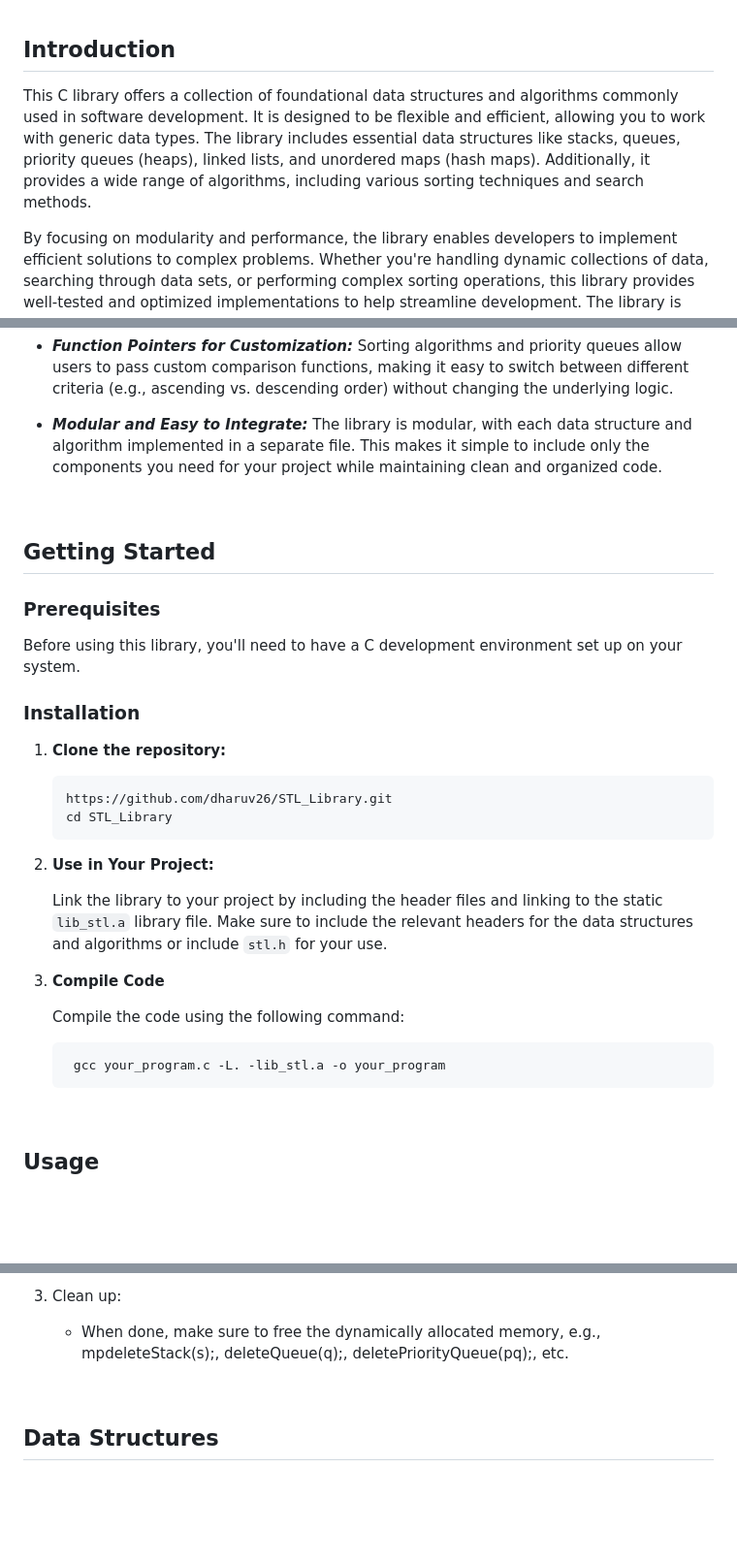
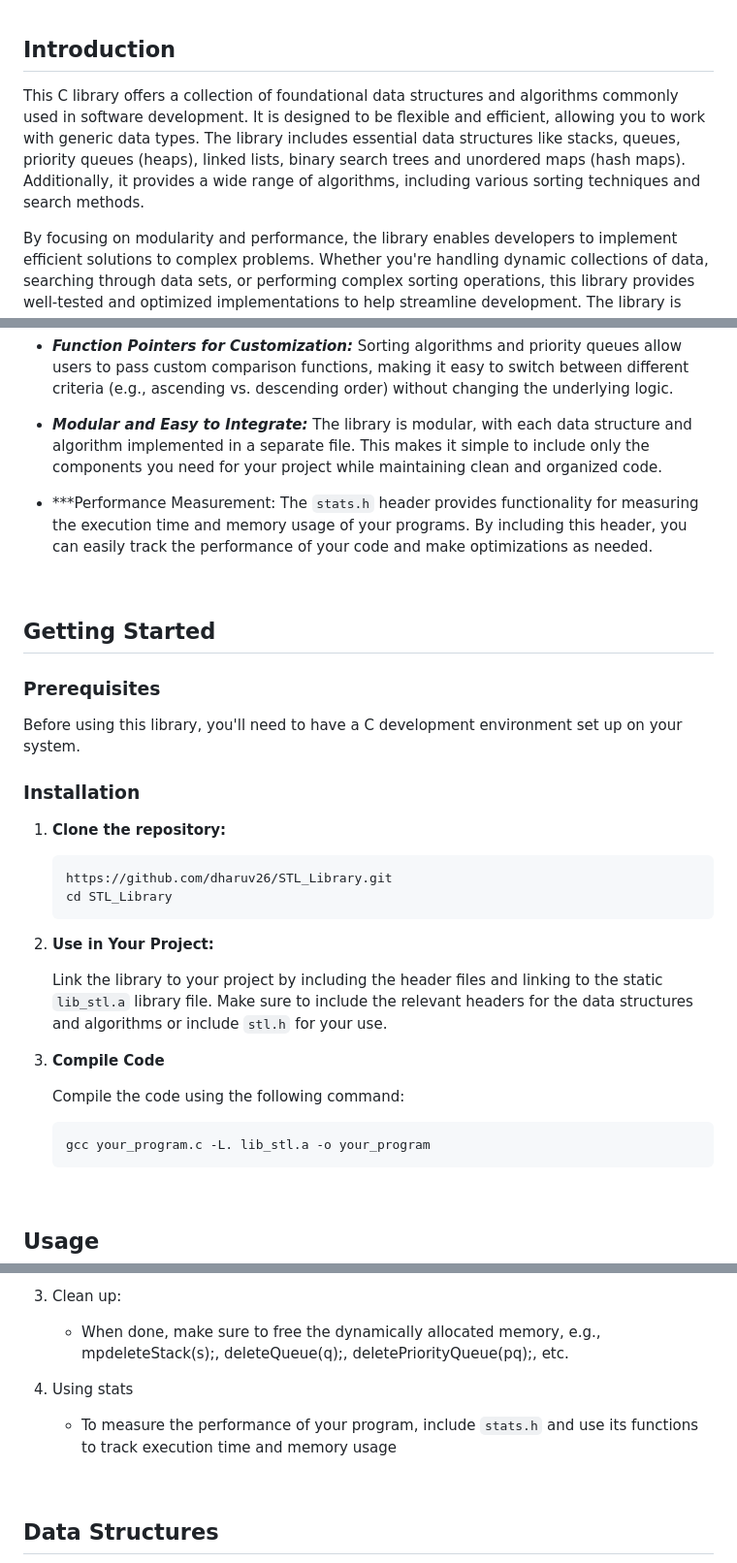
Before and after one commit to dharuv26/STL_Library, a Markdown page: README.md, 3 parts joined by grey strips. Shown: that part at 97% size. Rendered like a GitHub page; blank space fills up the shorter version.

````diff
--- a/README.md
+++ b/README.md
@@ -27,7 +27,7 @@ This library provides a collection of common data structures and algorithms impl
 
 ## Introduction
 
-This C library offers a collection of foundational data structures and algorithms commonly used in software development. It is designed to be flexible and efficient, allowing you to work with generic data types. The library includes essential data structures like stacks, queues, priority queues (heaps), linked lists, and unordered maps (hash maps). Additionally, it provides a wide range of algorithms, including various sorting techniques and search methods.
+This C library offers a collection of foundational data structures and algorithms commonly used in software development. It is designed to be flexible and efficient, allowing you to work with generic data types. The library includes essential data structures like stacks, queues, priority queues (heaps), linked lists, binary search trees and unordered maps (hash maps). Additionally, it provides a wide range of algorithms, including various sorting techniques and search methods.
 
 By focusing on modularity and performance, the library enables developers to implement efficient solutions to complex problems. Whether you're handling dynamic collections of data, searching through data sets, or performing complex sorting operations, this library provides well-tested and optimized implementations to help streamline development. The library is well-suited for students, hobbyists, and professionals working on systems-level programming or other C-based applications.
 <br/>
@@ -44,13 +44,15 @@ By focusing on modularity and performance, the library enables developers to imp
 - ***Function Pointers for Customization:*** Sorting algorithms and priority queues allow users to pass custom comparison functions, making it easy to switch between different criteria (e.g., ascending vs. descending order) without changing the underlying logic.
 
 - ***Modular and Easy to Integrate:*** The library is modular, with each data structure and algorithm implemented in a separate file. This makes it simple to include only the components you need for your project while maintaining clean and organized code.
+
+- ***Performance Measurement: The `stats.h` header provides functionality for measuring the execution time and memory usage of your programs. By including this header, you can easily track the performance of your code and make optimizations as needed.
 <br/>
 
 ## Getting Started
 
   ### Prerequisites
 
-  Before using this library, you'll need to have a C development environment set up on your       system.
+  Before using this library, you'll need to have a C development environment set up on your system.
 
   ### Installation
 
@@ -62,13 +64,13 @@ By focusing on modularity and performance, the library enables developers to imp
      ```
   2. **Use in Your Project:<br/>**
 
-     Link the library to your project by including the header files and linking to the static ``lib_stl.a`` library file. Make sure to include the relevant headers for the data structures and algorithms or include ``stl.h`` for your use.
+     Link the library to your project by including the header files and linking to the static `lib_stl.a` library file. Make sure to include the relevant headers for the data structures and algorithms or include `stl.h` for your use.
 
 3. **Compile Code**
 
    Compile the code using the following command:
    ```
-    gcc your_program.c -L. -lib_stl.a -o your_program
+   gcc your_program.c -L. lib_stl.a -o your_program
    ```
 <br/>
 
@@ -90,6 +92,10 @@ By focusing on modularity and performance, the library enables developers to imp
 3. Clean up:
 
    - When done, make sure to free the dynamically allocated memory, e.g., mpdeleteStack(s);, deleteQueue(q);, deletePriorityQueue(pq);, etc.
+
+4. Using stats
+
+   - To measure the performance of your program, include `stats.h` and use its functions to track execution time and memory usage
 
 <br/>
 
````
